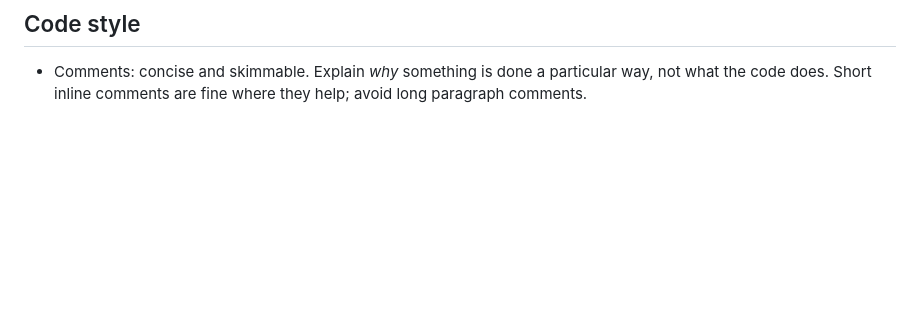
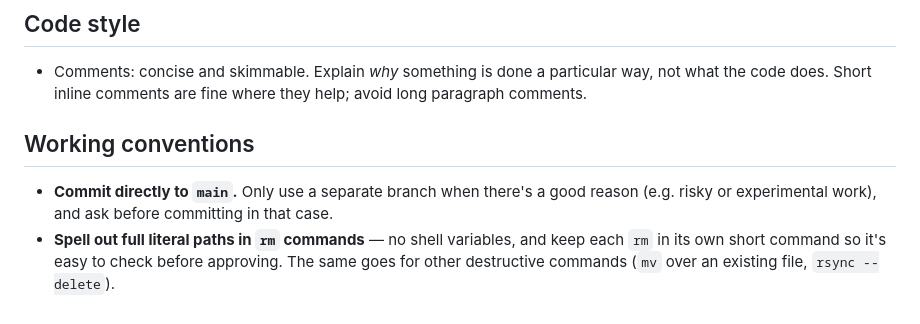
Before and after one commit to Cfrolich13/Notion-Stopwatch-Property, a Markdown page: CLAUDE.md, the part around the change. Rendered like a GitHub page; blank space fills up the shorter version.

Commit message:
Add working conventions to CLAUDE.md
Commit directly to main, and spell out literal paths in rm commands.
Moved from local agent memory so they apply on every device.

Co-Authored-By: Claude Opus 5.5 <noreply@anthropic.com>

```diff
--- a/CLAUDE.md
+++ b/CLAUDE.md
@@ -168,3 +168,13 @@ hit so far. Not needed for code-only work.
 - Comments: concise and skimmable. Explain *why* something is done a
   particular way, not what the code does. Short inline comments are fine
   where they help; avoid long paragraph comments.
+
+## Working conventions
+
+- **Commit directly to `main`.** Only use a separate branch when there's a
+  good reason (e.g. risky or experimental work), and ask before committing
+  in that case.
+- **Spell out full literal paths in `rm` commands** — no shell variables,
+  and keep each `rm` in its own short command so it's easy to check
+  before approving. The same goes for other destructive commands (`mv`
+  over an existing file, `rsync --delete`).
```
